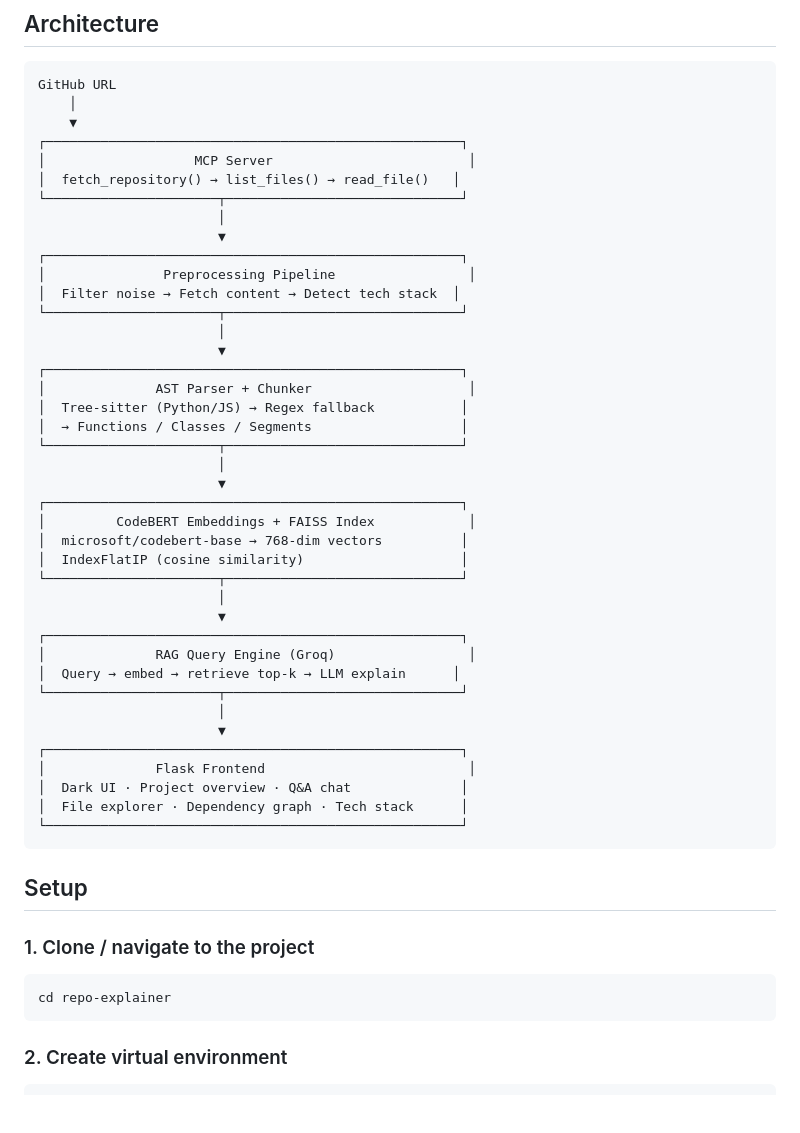
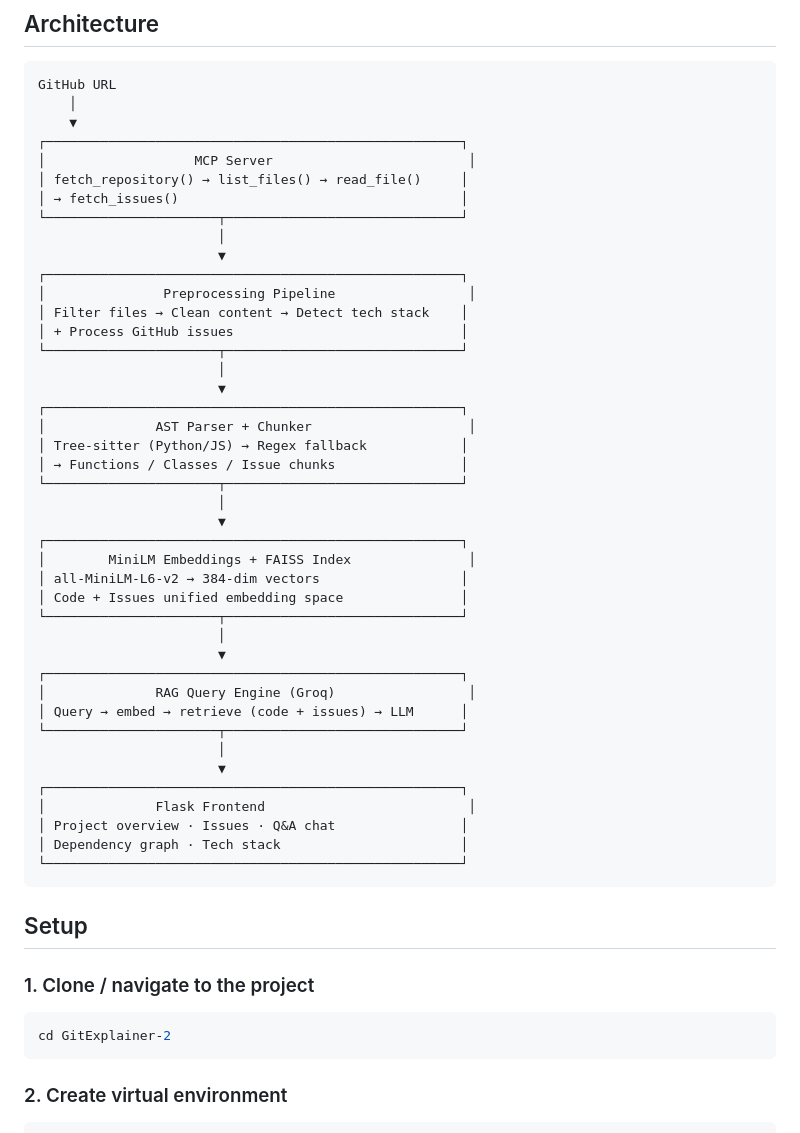
Before and after one commit to preranapradeep17/Git_Summarizer, a Markdown page: README.md, the part around one of its changes. Rendered like a GitHub page; blank space fills up the shorter version.

````diff
--- a/README.md
+++ b/README.md
@@ -12,40 +12,42 @@ GitHub URL
     ▼
 ┌─────────────────────────────────────────────────────┐
 │                   MCP Server                         │
-│  fetch_repository() → list_files() → read_file()   │
+│ fetch_repository() → list_files() → read_file()     │
+│ → fetch_issues()                                    │
 └──────────────────────┬──────────────────────────────┘
                        │
                        ▼
 ┌─────────────────────────────────────────────────────┐
 │               Preprocessing Pipeline                 │
-│  Filter noise → Fetch content → Detect tech stack  │
+│ Filter files → Clean content → Detect tech stack    │
+│ + Process GitHub issues                             │
 └──────────────────────┬──────────────────────────────┘
                        │
                        ▼
 ┌─────────────────────────────────────────────────────┐
 │              AST Parser + Chunker                    │
-│  Tree-sitter (Python/JS) → Regex fallback           │
-│  → Functions / Classes / Segments                   │
+│ Tree-sitter (Python/JS) → Regex fallback            │
+│ → Functions / Classes / Issue chunks                │
 └──────────────────────┬──────────────────────────────┘
                        │
                        ▼
 ┌─────────────────────────────────────────────────────┐
-│         CodeBERT Embeddings + FAISS Index            │
-│  microsoft/codebert-base → 768-dim vectors          │
-│  IndexFlatIP (cosine similarity)                    │
+│        MiniLM Embeddings + FAISS Index               │
+│ all-MiniLM-L6-v2 → 384-dim vectors                  │
+│ Code + Issues unified embedding space               │
 └──────────────────────┬──────────────────────────────┘
                        │
                        ▼
 ┌─────────────────────────────────────────────────────┐
 │              RAG Query Engine (Groq)                 │
-│  Query → embed → retrieve top-k → LLM explain      │
+│ Query → embed → retrieve (code + issues) → LLM      │
 └──────────────────────┬──────────────────────────────┘
                        │
                        ▼
 ┌─────────────────────────────────────────────────────┐
 │              Flask Frontend                          │
-│  Dark UI · Project overview · Q&A chat              │
-│  File explorer · Dependency graph · Tech stack      │
+│ Project overview · Issues · Q&A chat                │
+│ Dependency graph · Tech stack                       │
 └─────────────────────────────────────────────────────┘
 ```
 
@@ -53,7 +55,7 @@ GitHub URL
 
 ### 1. Clone / navigate to the project
 ```bash
-cd repo-explainer
+cd GitExplainer-2
 ```
 
 ### 2. Create virtual environment
````
Also changed, not shown: other parts of README.md (+25 -21 lines).
